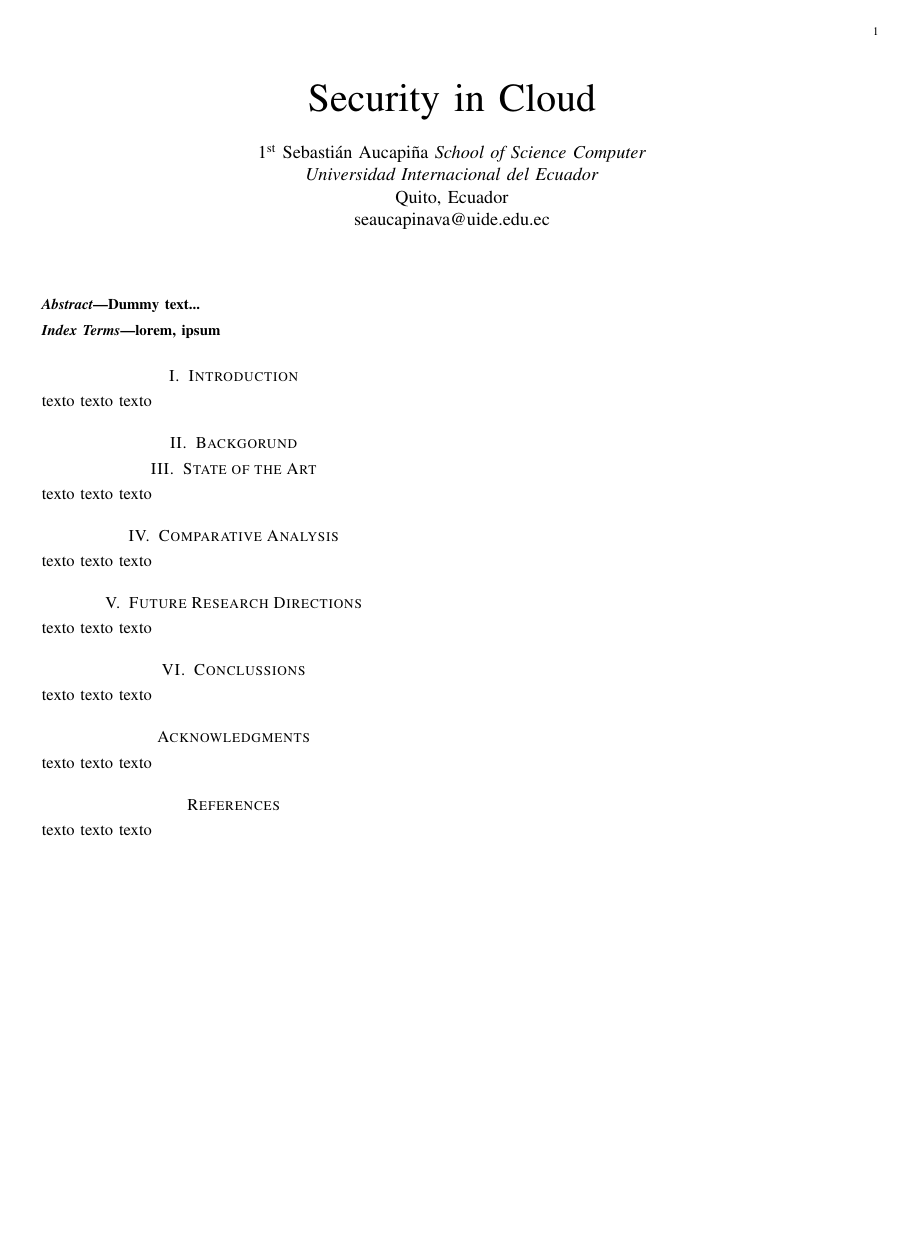
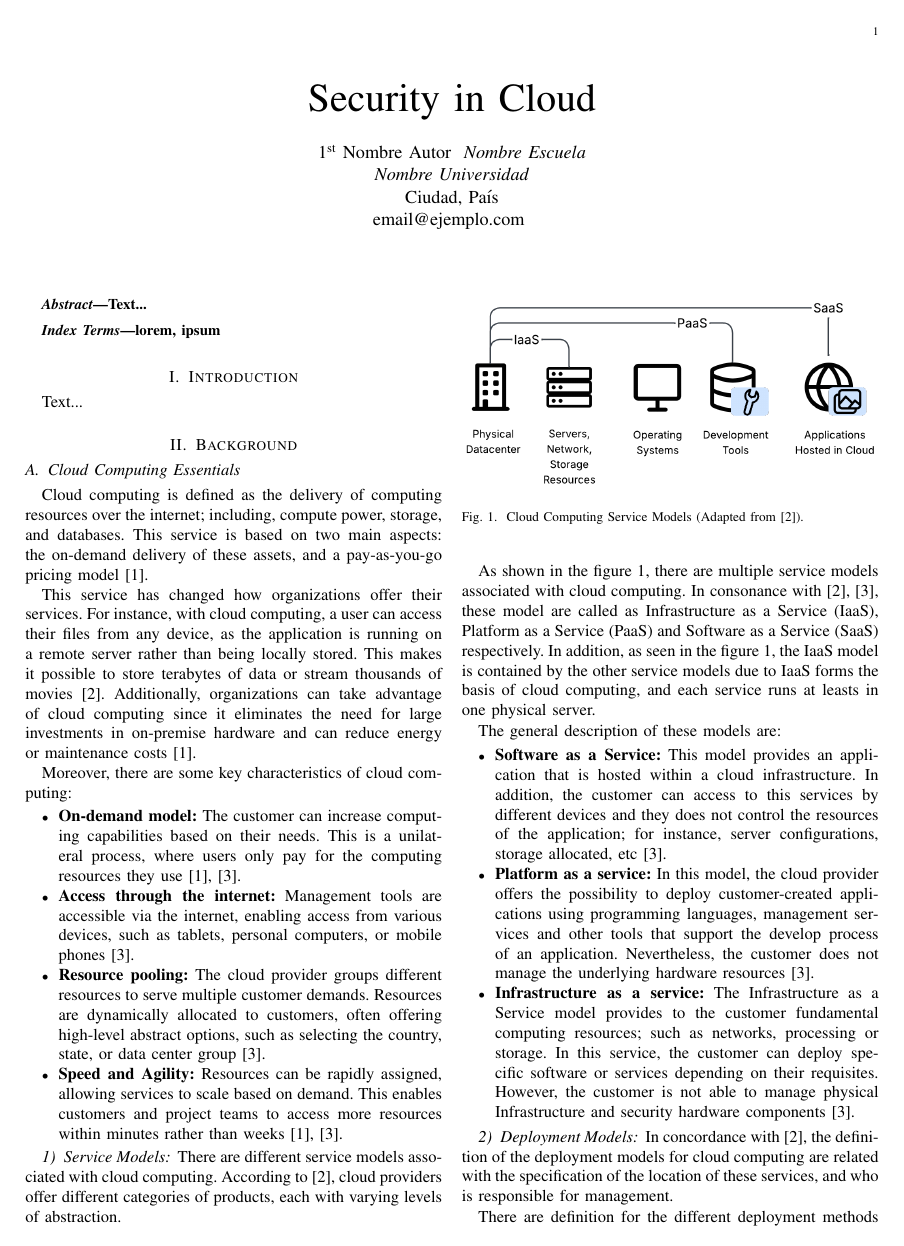
Before and after one commit to Auc4/investigacion_cloud, a LaTeX paper (main.tex): the whole page before the commit and page 1 of 2 after it. Compiled offline with pdfLaTeX.

Commit message:
Docs: Al borde de la locura

```diff
--- a/main.tex
+++ b/main.tex
@@ -1,45 +1,84 @@
-% Configuraciones y Paquetes
+% Pre Documento %
 \documentclass[journal]{IEEEtran}
 
+
 \usepackage[utf8]{inputenc}
-\usepackage{cite}
+\usepackage[backend=biber,style=ieee]{biblatex}
+\usepackage{graphicx}
+\addbibresource{references.bib}
 
-% Pre Documento %
 \title{Security in Cloud}
 
-
 \author{
-    % Nombre del Autor %
-    \IEEEauthorblockN{1\textsuperscript{st} Sebastián Aucapiña}
-    % Nombre de la Facultad %
-    \IEEEauthorblockA{\textit{School of Science Computer} \\
-    % Nombre de la Universidad %
-    \textit{Universidad Internacional del Ecuador}\\
-    % Ciudad, País \\ Email %
-    Quito, Ecuador \\
-    seaucapinava@uide.edu.ec}
+    \IEEEauthorblockN{1\textsuperscript{st} Nombre Autor}
+    \IEEEauthorblockA{
+        \textit{Nombre Escuela} \\
+        \textit{Nombre Universidad} \\
+        Ciudad, País \\
+        email@ejemplo.com
+    }
 }
 
 
-% Documento %
+% ----- DOCUMENTO ----- %
 \begin{document}
 
 \maketitle
 
-% Abstract /  %
 \begin{abstract}
-    Dummy text...
+    Text...
 \end{abstract}
 
 \begin{IEEEkeywords}
     lorem, ipsum
 \end{IEEEkeywords}
 
+\section{Introduction}
+Text...
 
-% Contenido %
+% -------------------------------- %
 
-\section{Introduction}
-texto texto texto
+\section{Background}
 
-% --------------------------------------------------------------------------- %
-\section{Backgorund}
+\subsection{Cloud Computing Essentials}
+
+Cloud computing is defined as the delivery of computing resources over the internet; including, compute power, storage, and databases. This service is based on two main aspects: the on-demand delivery of these assets, and a pay-as-you-go pricing model \cite{OverviewAmazonWeb2025}.
+
+This service has changed how organizations offer their services. For instance, with cloud computing, a user can access their files from any device, as the application is running on a remote server rather than being locally stored. This makes it possible to store terabytes of data or stream thousands of movies \cite{cloudflareWhatCloudCloud}. Additionally, organizations can take advantage of cloud computing since it eliminates the need for large investments in on-premise hardware and can reduce energy or maintenance costs \cite{OverviewAmazonWeb2025}.
+
+Moreover, there are some key characteristics of cloud computing:
+\begin{itemize}
+    \item \textbf{On-demand model:} The customer can increase computing capabilities based on their needs. This is a unilateral process, where users only pay for the computing resources they use \cite{mellNISTDefinitionCloud2011,OverviewAmazonWeb2025}.
+    \item \textbf{Access through the internet:} Management tools are accessible via the internet, enabling access from various devices, such as tablets, personal computers, or mobile phones \cite{mellNISTDefinitionCloud2011}.
+    \item \textbf{Resource pooling:} The cloud provider groups different resources to serve multiple customer demands. Resources are dynamically allocated to customers, often offering high-level abstract options, such as selecting the country, state, or data center group \cite{mellNISTDefinitionCloud2011}.
+    \item \textbf{Speed and Agility:} Resources can be rapidly assigned, allowing services to scale based on demand. This enables customers and project teams to access more resources within minutes rather than weeks \cite{mellNISTDefinitionCloud2011,OverviewAmazonWeb2025}.
+\end{itemize}
+
+\subsubsection{Service Models}
+
+There are different service models associated with cloud computing. According to \cite{cloudflareWhatCloudCloud}, cloud providers offer different categories of products, each with varying levels of abstraction.
+
+\begin{figure}[ht]
+    \includegraphics[width=\columnwidth]{media/cloud_services.png}
+    \caption{Cloud Computing Service Models (Adapted from \cite{cloudflareWhatCloudCloud}).}
+    \label{fig:service_models}
+\end{figure}
+
+As shown in the figure \ref{fig:service_models}, there are multiple service models associated with cloud computing. In consonance with \cite{mellNISTDefinitionCloud2011,cloudflareWhatCloudCloud}, these model are called as Infrastructure as a Service (IaaS), Platform as a Service (PaaS) and Software as a Service (SaaS) respectively. In addition, as seen in the figure \ref{fig:service_models}, the IaaS model is contained by the other service models due to IaaS forms the basis of cloud computing, and each service runs at leasts in one physical server.
+
+The general description of these models are:
+
+\begin{itemize}
+    \item \textbf{Software as a Service:} This model provides an application that is hosted within a cloud infrastructure. In addition, the customer can access to this services by different devices and they does not control the resources of the application; for instance, server configurations, storage allocated, etc \cite{mellNISTDefinitionCloud2011}.
+    \item \textbf{Platform as a service:} In this model, the cloud provider offers the possibility to deploy customer-created applications using programming languages, management services and other tools that support the develop process of an application. Nevertheless, the customer does not manage the underlying hardware resources \cite{mellNISTDefinitionCloud2011}.
+    \item \textbf{Infrastructure as a service:} The Infrastructure as a Service model provides to the customer fundamental computing resources; such as networks, processing or storage. In this service, the customer can deploy specific software or services depending on their requisites. However, the customer is not able to manage physical Infrastructure and security hardware components \cite{mellNISTDefinitionCloud2011}.
+\end{itemize}
+
+\subsubsection{Deployment Models}
+
+In concordance with \cite{cloudflareWhatCloudCloud}, the definition of the deployment models for cloud computing are related with the specification of the location of these services, and who is responsible for management.
+
+There are definition for the different deployment methods used in cloud computing:
+
+\begin{itemize}
+    \item \textbf{Public Cloud:} This deployment method consists on the use of dedicated architecture by a single organization.
@@ -50,28 +105,4 @@ texto texto texto
-\section{State of the Art}
-texto texto texto
-
-\section{Comparative Analysis}
-texto texto texto
-
-\section{Future Research Directions}
-texto texto texto
-
-
-% Conclusiones, Agradecimientos y Referencias %
-
-\section{Conclussions}
-texto texto texto
-
-\section*{Acknowledgments}
-texto texto texto
-
-\section*{References}
-texto texto texto
-
-
-
-% Configuración de Referencias %
-% \bibliographystyle{IEEEtran}
-% \bibliography{References}
+% ----- REFERENCIAS -----
+\printbibliography
 
 \end{document}
```
Also changed, not shown: references.bib (added, +31 -0 lines), main.pdf, media/cloud_services.png (added), main.tex (18 more changed lines), 1 other file.
